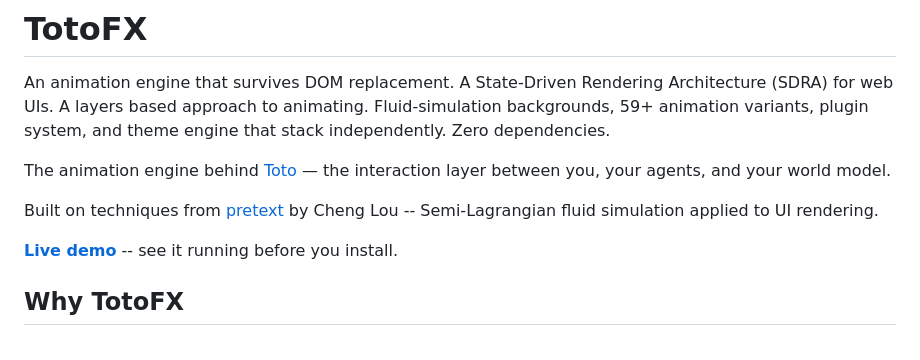
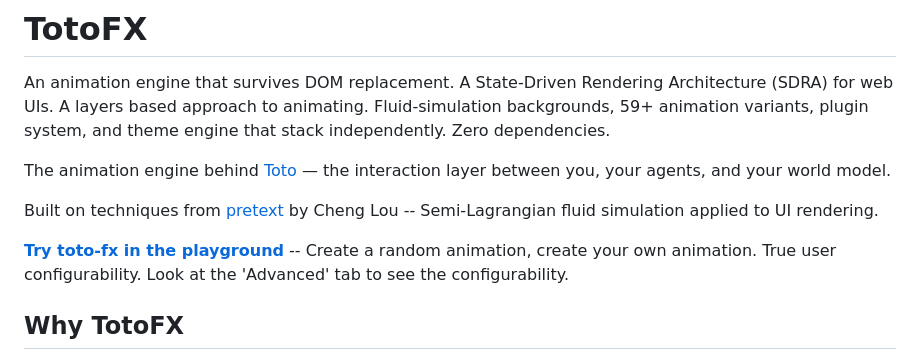
Before and after one commit to a-funk/toto-fx, a Markdown page: README.md, the part around the change. GitHub-like rendering.

Commit message:
Update README.md
more nits

```diff
--- a/README.md
+++ b/README.md
@@ -6,7 +6,7 @@ The animation engine behind [Toto](https://toto.tech) — the interaction layer
 
 Built on techniques from [pretext](https://github.com/chenglou/pretext) by Cheng Lou -- Semi-Lagrangian fluid simulation applied to UI rendering.
 
-**[Live demo](https://toto.tech/playground)** -- see it running before you install.
+**[Try toto-fx in the playground](https://toto.tech/playground)** -- Create a random animation, create your own animation. True user configurability. Look at the 'Advanced' tab to see the configurability.
 
 ## Why TotoFX
 
```
